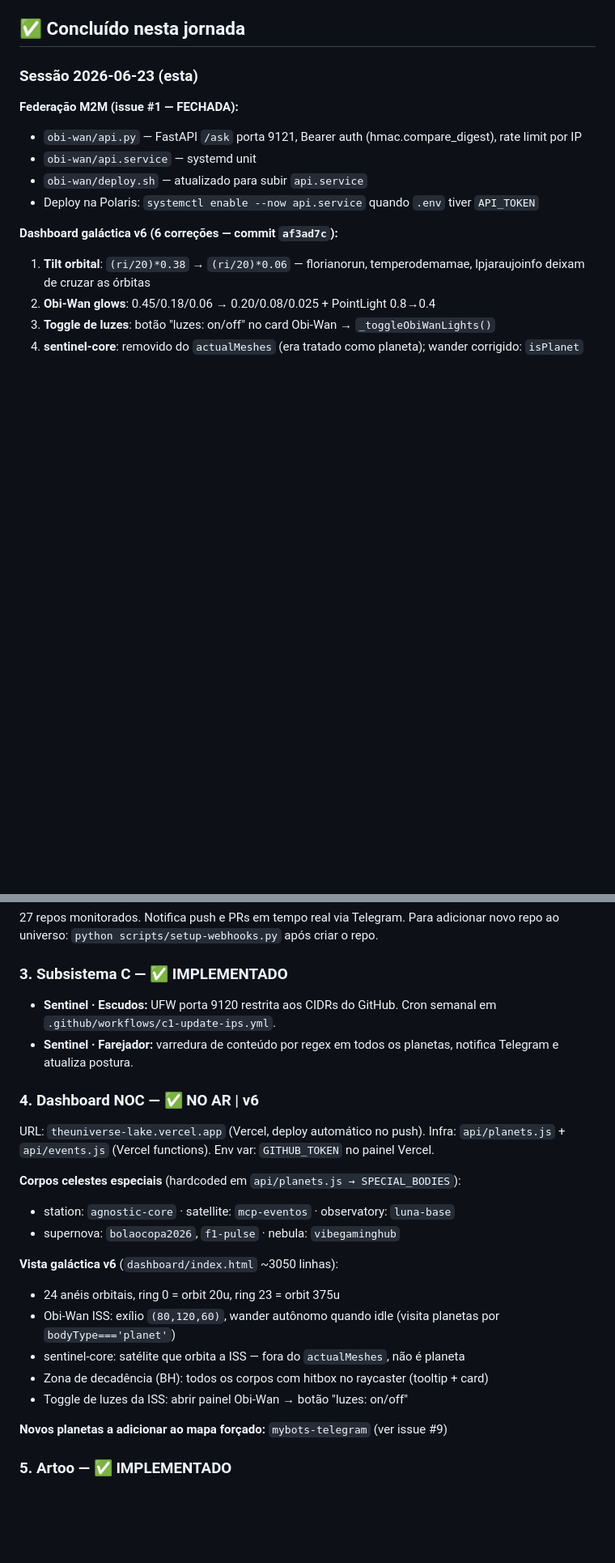
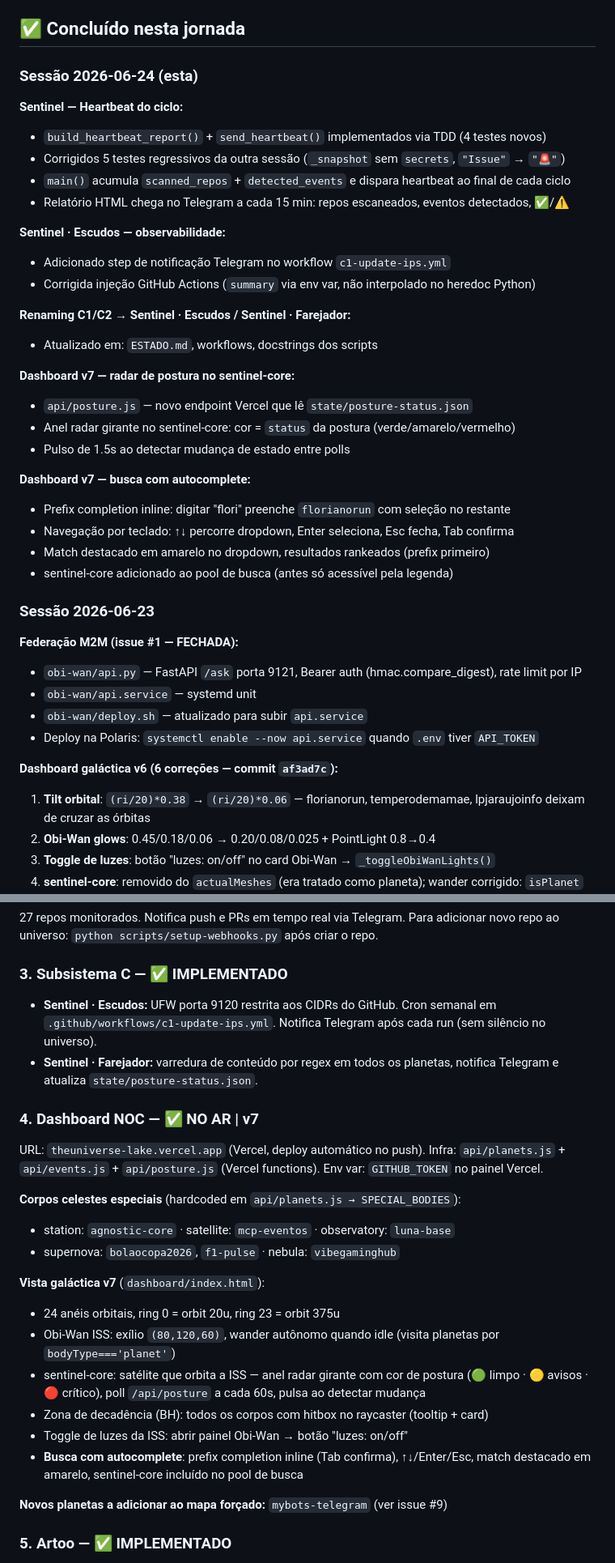
Before and after one commit to paulinett1508-dev/theuniverse, a Markdown page: ESTADO.md, 2 parts joined by grey strips. Shown at 81% size. Drawn GitHub-style; blank space fills up the shorter version.

Commit message:
docs: ESTADO.md sessão 2026-06-24
Heartbeat Sentinel · Escudos notifica · renaming C1/C2 ·
radar postura sentinel-core · busca autocomplete v7.

Co-Authored-By: Claude Sonnet 4.6 <noreply@anthropic.com>

```diff
--- a/ESTADO.md
+++ b/ESTADO.md
@@ -53,7 +53,33 @@ Gravidade = agnostic-core (submodule).
 
 ## ✅ Concluído nesta jornada
 
-### Sessão 2026-06-23 (esta)
+### Sessão 2026-06-24 (esta)
+
+**Sentinel — Heartbeat do ciclo:**
+- `build_heartbeat_report()` + `send_heartbeat()` implementados via TDD (4 testes novos)
+- Corrigidos 5 testes regressivos da outra sessão (`_snapshot` sem `secrets`, `"Issue"` → `"🚨"`)
+- `main()` acumula `scanned_repos` + `detected_events` e dispara heartbeat ao final de cada ciclo
+- Relatório HTML chega no Telegram a cada 15 min: repos escaneados, eventos detectados, ✅/⚠️
+
+**Sentinel · Escudos — observabilidade:**
+- Adicionado step de notificação Telegram no workflow `c1-update-ips.yml`
+- Corrigida injeção GitHub Actions (`summary` via env var, não interpolado no heredoc Python)
+
+**Renaming C1/C2 → Sentinel · Escudos / Sentinel · Farejador:**
+- Atualizado em: `ESTADO.md`, workflows, docstrings dos scripts
+
+**Dashboard v7 — radar de postura no sentinel-core:**
+- `api/posture.js` — novo endpoint Vercel que lê `state/posture-status.json`
+- Anel radar girante no sentinel-core: cor = `status` da postura (verde/amarelo/vermelho)
+- Pulso de 1.5s ao detectar mudança de estado entre polls
+
+**Dashboard v7 — busca com autocomplete:**
+- Prefix completion inline: digitar "flori" preenche `florianorun` com seleção no restante
+- Navegação por teclado: ↑↓ percorre dropdown, Enter seleciona, Esc fecha, Tab confirma
+- Match destacado em amarelo no dropdown, resultados rankeados (prefix primeiro)
+- sentinel-core adicionado ao pool de busca (antes só acessível pela legenda)
+
+### Sessão 2026-06-23
 
 **Federação M2M (issue #1 — FECHADA):**
 - `obi-wan/api.py` — FastAPI `/ask` porta 9121, Bearer auth (hmac.compare_digest), rate limit por IP
@@ -96,24 +122,25 @@ Para adicionar novo repo ao universo: `python scripts/setup-webhooks.py` após c
 
 ### 3. Subsistema C — ✅ IMPLEMENTADO
 
-- **Sentinel · Escudos:** UFW porta 9120 restrita aos CIDRs do GitHub. Cron semanal em `.github/workflows/c1-update-ips.yml`.
-- **Sentinel · Farejador:** varredura de conteúdo por regex em todos os planetas, notifica Telegram e atualiza postura.
+- **Sentinel · Escudos:** UFW porta 9120 restrita aos CIDRs do GitHub. Cron semanal em `.github/workflows/c1-update-ips.yml`. Notifica Telegram após cada run (sem silêncio no universo).
+- **Sentinel · Farejador:** varredura de conteúdo por regex em todos os planetas, notifica Telegram e atualiza `state/posture-status.json`.
 
-### 4. Dashboard NOC — ✅ NO AR | v6
+### 4. Dashboard NOC — ✅ NO AR | v7
 
 URL: `theuniverse-lake.vercel.app` (Vercel, deploy automático no push).
-Infra: `api/planets.js` + `api/events.js` (Vercel functions). Env var: `GITHUB_TOKEN` no painel Vercel.
+Infra: `api/planets.js` + `api/events.js` + `api/posture.js` (Vercel functions). Env var: `GITHUB_TOKEN` no painel Vercel.
 
 **Corpos celestes especiais** (hardcoded em `api/planets.js → SPECIAL_BODIES`):
 - station: `agnostic-core` · satellite: `mcp-eventos` · observatory: `luna-base`
 - supernova: `bolaocopa2026`, `f1-pulse` · nebula: `vibegaminghub`
 
-**Vista galáctica v6** (`dashboard/index.html` ~3050 linhas):
+**Vista galáctica v7** (`dashboard/index.html`):
 - 24 anéis orbitais, ring 0 = orbit 20u, ring 23 = orbit 375u
 - Obi-Wan ISS: exílio `(80,120,60)`, wander autônomo quando idle (visita planetas por `bodyType==='planet'`)
-- sentinel-core: satélite que orbita a ISS — fora do `actualMeshes`, não é planeta
+- sentinel-core: satélite que orbita a ISS — anel radar girante com cor de postura (🟢 limpo · 🟡 avisos · 🔴 crítico), poll `/api/posture` a cada 60s, pulsa ao detectar mudança
 - Zona de decadência (BH): todos os corpos com hitbox no raycaster (tooltip + card)
 - Toggle de luzes da ISS: abrir painel Obi-Wan → botão "luzes: on/off"
+- **Busca com autocomplete**: prefix completion inline (Tab confirma), ↑↓/Enter/Esc, match destacado em amarelo, sentinel-core incluído no pool de busca
 
 **Novos planetas a adicionar ao mapa forçado:** `mybots-telegram` (ver issue #9)
 
```
Also changed, not shown: other parts of ESTADO.md (+1 -1 lines).
